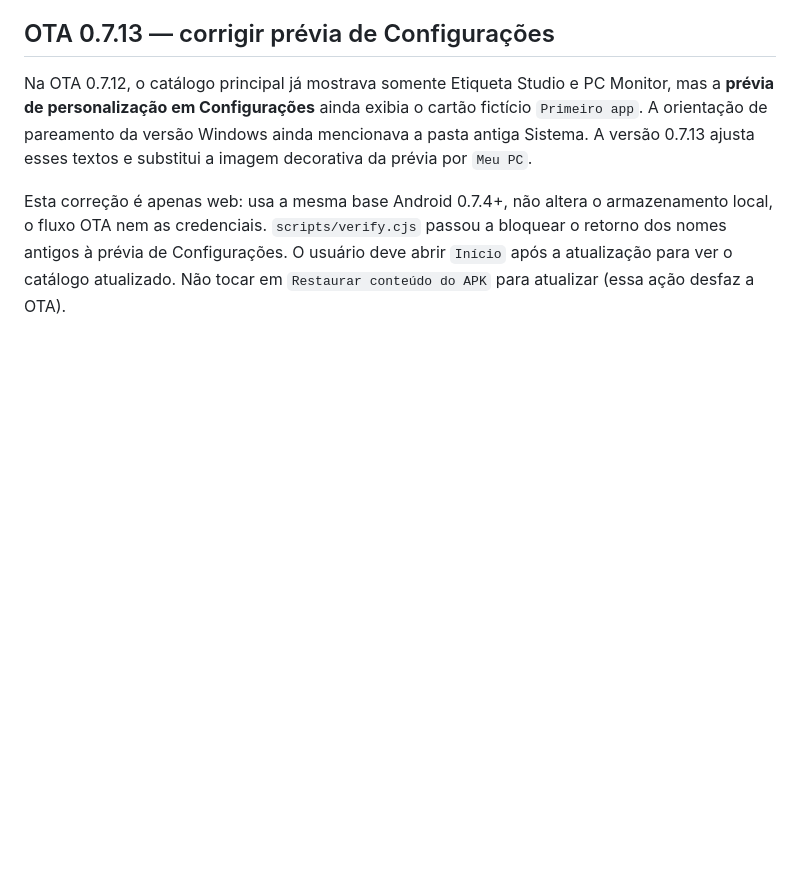
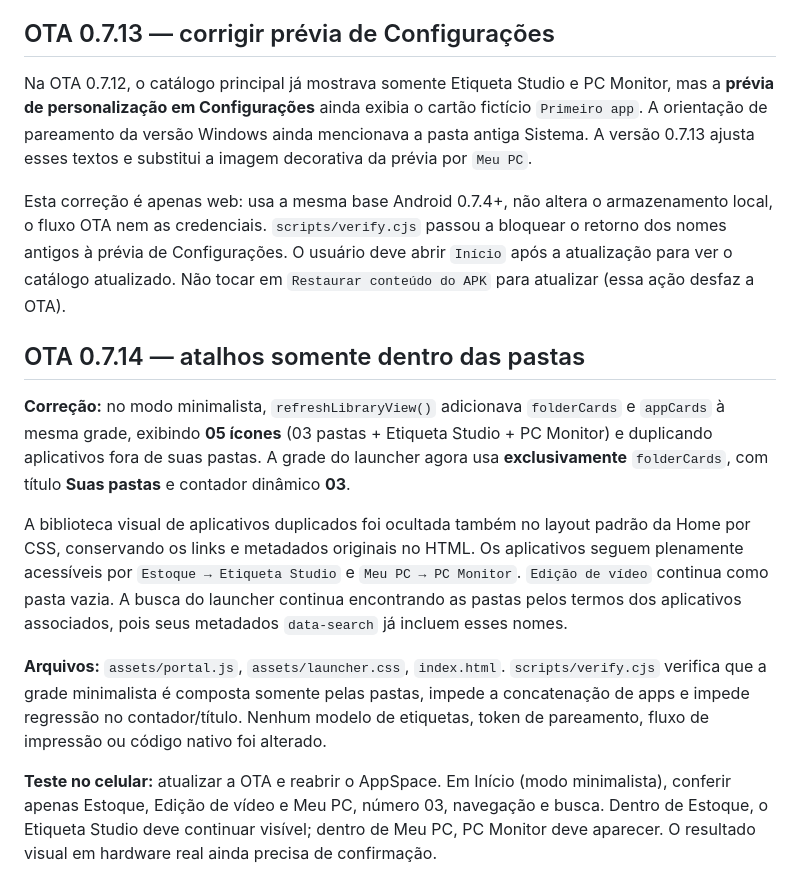
Before and after one commit to K410Sh4/apk, a Markdown page: PORTAL.md, the part around the change. Rendered like a GitHub page; blank space fills up the shorter version.

Commit message:
docs(launcher): describe folder-only minimal view and regression acceptance for OTA 0.7.14

```diff
--- a/PORTAL.md
+++ b/PORTAL.md
@@ -494,3 +494,13 @@ A experiência está dividida em três etapas, acessíveis pelo botão **Criar l
 Na OTA 0.7.12, o catálogo principal já mostrava somente Etiqueta Studio e PC Monitor, mas a **prévia de personalização em Configurações** ainda exibia o cartão fictício `Primeiro app`. A orientação de pareamento da versão Windows ainda mencionava a pasta antiga Sistema. A versão 0.7.13 ajusta esses textos e substitui a imagem decorativa da prévia por `Meu PC`.
 
 Esta correção é apenas web: usa a mesma base Android 0.7.4+, não altera o armazenamento local, o fluxo OTA nem as credenciais. `scripts/verify.cjs` passou a bloquear o retorno dos nomes antigos à prévia de Configurações. O usuário deve abrir `Início` após a atualização para ver o catálogo atualizado. Não tocar em `Restaurar conteúdo do APK` para atualizar (essa ação desfaz a OTA).
+
+## OTA 0.7.14 — atalhos somente dentro das pastas
+
+**Correção:** no modo minimalista, `refreshLibraryView()` adicionava `folderCards` e `appCards` à mesma grade, exibindo **05 ícones** (03 pastas + Etiqueta Studio + PC Monitor) e duplicando aplicativos fora de suas pastas. A grade do launcher agora usa **exclusivamente** `folderCards`, com título **Suas pastas** e contador dinâmico **03**.
+
+A biblioteca visual de aplicativos duplicados foi ocultada também no layout padrão da Home por CSS, conservando os links e metadados originais no HTML. Os aplicativos seguem plenamente acessíveis por `Estoque → Etiqueta Studio` e `Meu PC → PC Monitor`. `Edição de vídeo` continua como pasta vazia. A busca do launcher continua encontrando as pastas pelos termos dos aplicativos associados, pois seus metadados `data-search` já incluem esses nomes.
+
+**Arquivos:** `assets/portal.js`, `assets/launcher.css`, `index.html`. `scripts/verify.cjs` verifica que a grade minimalista é composta somente pelas pastas, impede a concatenação de apps e impede regressão no contador/título. Nenhum modelo de etiquetas, token de pareamento, fluxo de impressão ou código nativo foi alterado.
+
+**Teste no celular:** atualizar a OTA e reabrir o AppSpace. Em Início (modo minimalista), conferir apenas Estoque, Edição de vídeo e Meu PC, número 03, navegação e busca. Dentro de Estoque, o Etiqueta Studio deve continuar visível; dentro de Meu PC, PC Monitor deve aparecer. O resultado visual em hardware real ainda precisa de confirmação.
```
